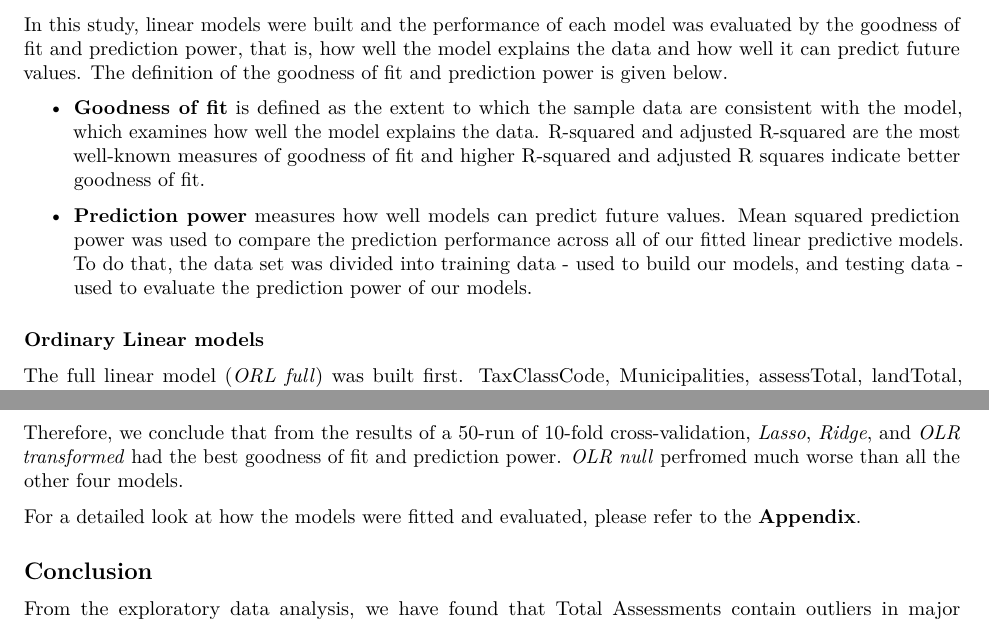
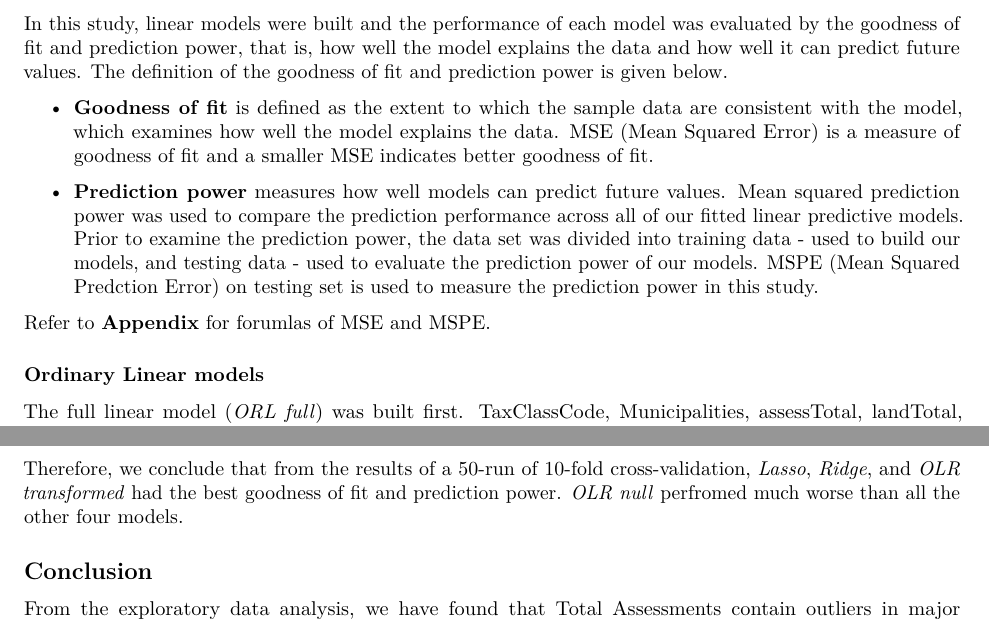
Before and after one commit to hxman027/RealEstate, an R Markdown document (src/2nd_draft.Rmd): two parts of pages 2 and 10 of 12 before the commit and two parts of pages 2 and 11 of 14 after it, joined at a grey line, cut so that both start at the same text. The pictures show the output file src/2nd_draft.pdf that the author committed with the source.

Commit message:
MSE and MSPE added. Reference fixed.

````diff
--- a/src/2nd_draft.Rmd
+++ b/src/2nd_draft.Rmd
@@ -85,9 +85,11 @@ Mill rate was mainly affected by assessment, so scatter plots of mill rate vs. t
 
 In this study,  linear models were built and the performance of each model was evaluated by the goodness of fit and prediction power, that is, how well the model explains the data and how well it can predict future values. The definition of the goodness of fit and prediction power is given below.
 
- - **Goodness of fit** is defined as the extent to which the sample data are consistent with the model, which examines how well the model explains the data. R-squared and adjusted R-squared are the most well-known measures of goodness of fit and higher R-squared and adjusted R squares indicate better goodness of fit.
+ - **Goodness of fit** is defined as the extent to which the sample data are consistent with the model, which examines how well the model explains the data. MSE (Mean Squared Error) is a measure of goodness of fit and a smaller MSE indicates better goodness of fit.
 
- - **Prediction power** measures how well models can predict future values. Mean squared prediction power was used to compare the prediction performance across all of our fitted linear predictive models. To do that, the data set was divided into training data - used to build our models, and testing data - used to evaluate the prediction power of our models.
+ - **Prediction power** measures how well models can predict future values. Mean squared prediction power was used to compare the prediction performance across all of our fitted linear predictive models. Prior to examine the prediction power, the data set was divided into training data - used to build our models, and testing data - used to evaluate the prediction power of our models. MSPE (Mean Squared Predction Error) on testing set is used to measure the prediction power in this study.
+
+Refer to **Appendix** for forumlas of MSE and MSPE.
 
 
 ### Ordinary Linear models
@@ -417,8 +419,6 @@ Similarly, as for prediction power, *Lasso*, *Ridge*, and *OLR transformed* perf
 Therefore, we conclude that from the results of a 50-run of 10-fold cross-validation, *Lasso*, *Ridge*, and *OLR transformed* had the best goodness of fit and prediction power. *OLR null* perfromed much worse than all the other four models.
 
 
-For a detailed look at how the models were fitted and evaluated, please refer to the **Appendix**.
-
 
 
 ```{r fit, echo=FALSE}
````
Also changed, not shown: src/2nd_draft.pdf, src/2nd_draft.Rmd (7 more changed lines).
